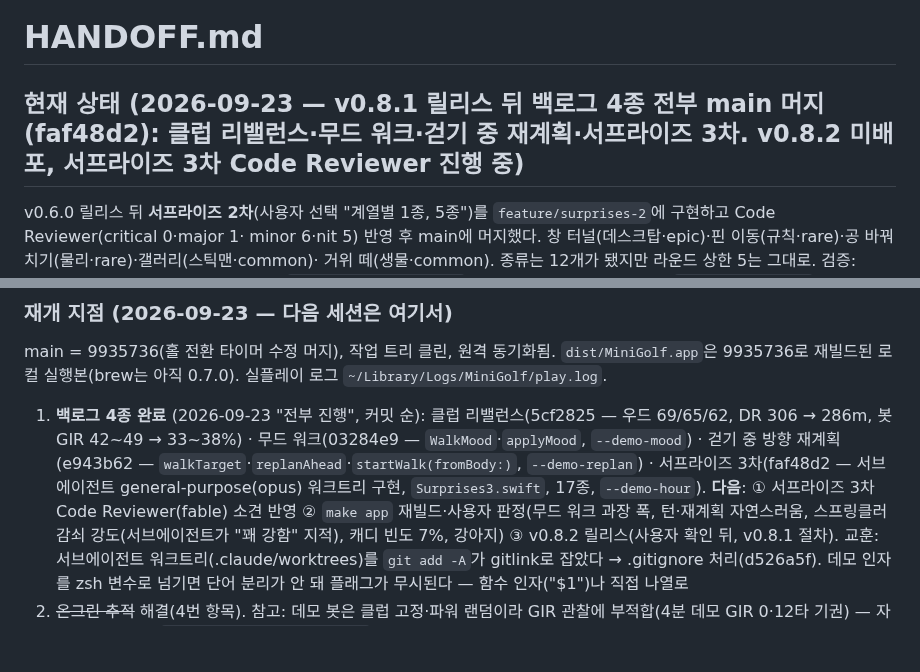
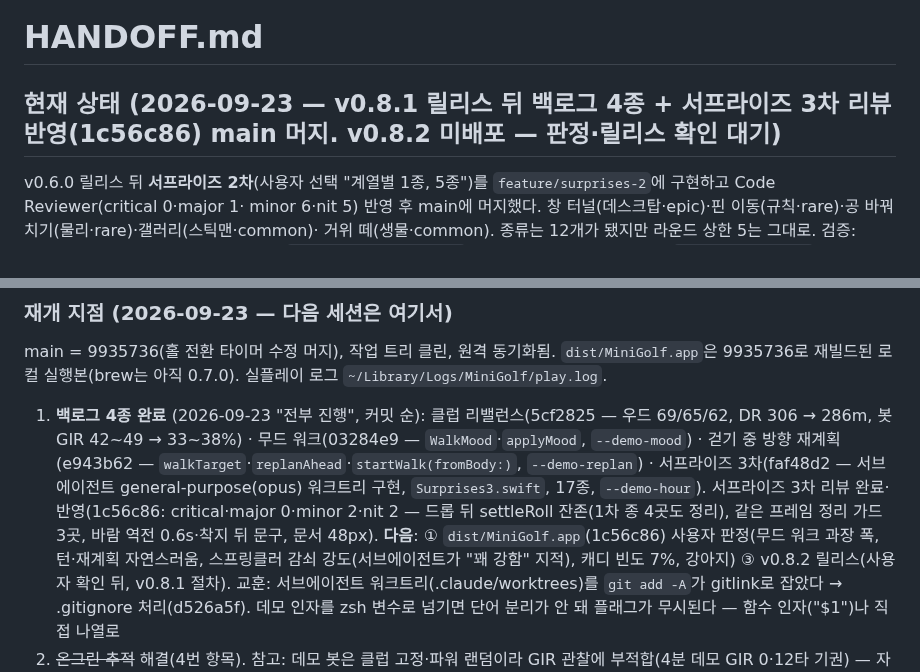
Before and after one commit to w0uldy0udaestar/mini-golf, a Markdown page: HANDOFF.md, 2 parts joined by grey strips. Drawn GitHub-style; blank space fills up the shorter version.

Commit message:
docs: HANDOFF — 서프라이즈 3차 리뷰 반영, 다음 = 판정·v0.8.2
Co-Authored-By: Claude Fable 5.1 <noreply@anthropic.com>

```diff
--- a/HANDOFF.md
+++ b/HANDOFF.md
@@ -1,6 +1,6 @@
 # HANDOFF.md
 
-## 현재 상태 (2026-09-23 — v0.8.1 릴리스 뒤 **백로그 4종 전부 main 머지**(faf48d2): 클럽 리밸런스·무드 워크·걷기 중 재계획·서프라이즈 3차. v0.8.2 미배포, 서프라이즈 3차 Code Reviewer 진행 중)
+## 현재 상태 (2026-09-23 — v0.8.1 릴리스 뒤 백로그 4종 + 서프라이즈 3차 리뷰 반영(1c56c86) main 머지. v0.8.2 미배포 — 판정·릴리스 확인 대기)
 
 v0.6.0 릴리스 뒤 **서프라이즈 2차**(사용자 선택 "계열별 1종, 5종")를 `feature/surprises-2`에 구현하고 Code Reviewer(critical 0·major 1·
 minor 6·nit 5) 반영 후 main에 머지했다. 창 터널(데스크탑·epic)·핀 이동(규칙·rare)·공 바꿔치기(물리·rare)·갤러리(스틱맨·common)·
@@ -160,7 +160,8 @@ main = 9935736(홀 전환 타이머 수정 머지), 작업 트리 클린, 원격
 1. **백로그 4종 완료** (2026-09-23 "전부 진행", 커밋 순): 클럽 리밸런스(5cf2825 — 우드 69/65/62, DR 306 → 286m, 봇 GIR 42~49 → 33~38%) ·
    무드 워크(03284e9 — `WalkMood`·`applyMood`, `--demo-mood`) · 걷기 중 방향 재계획(e943b62 — `walkTarget`·`replanAhead`·`startWalk(fromBody:)`,
    `--demo-replan`) · 서프라이즈 3차(faf48d2 — 서브에이전트 general-purpose(opus) 워크트리 구현, `Surprises3.swift`, 17종, `--demo-hour`).
-   **다음**: ① 서프라이즈 3차 Code Reviewer(fable) 소견 반영 ② `make app` 재빌드·사용자 판정(무드 워크 과장 폭, 턴·재계획 자연스러움,
+   서프라이즈 3차 리뷰 완료·반영(1c56c86: critical·major 0·minor 2·nit 2 — 드롭 뒤 settleRoll 잔존(1차 종 4곳도 정리), 같은 프레임
+   정리 가드 3곳, 바람 역전 0.6s·착지 뒤 문구, 문서 48px). **다음**: ① `dist/MiniGolf.app`(1c56c86) 사용자 판정(무드 워크 과장 폭, 턴·재계획 자연스러움,
    스프링클러 감쇠 강도(서브에이전트가 "꽤 강함" 지적), 캐디 빈도 7%, 강아지) ③ v0.8.2 릴리스(사용자 확인 뒤, v0.8.1 절차).
    교훈: 서브에이전트 워크트리(.claude/worktrees)를 `git add -A`가 gitlink로 잡았다 → .gitignore 처리(d526a5f). 데모 인자를 zsh 변수로
    넘기면 단어 분리가 안 돼 플래그가 무시된다 — 함수 인자("$1")나 직접 나열로
```
